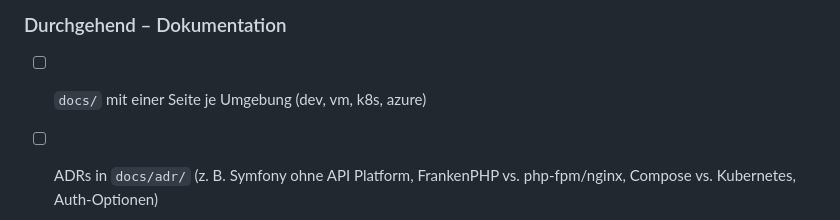
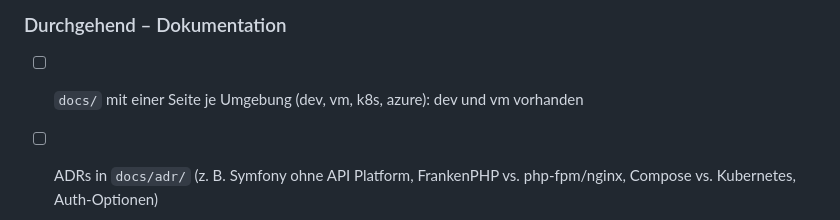
Before and after one commit to dying-surfer/cloudpoc, a Markdown page: ROADMAP.md, the part around one of its changes. Rendered like a GitHub page.

```diff
--- a/ROADMAP.md
+++ b/ROADMAP.md
@@ -157,6 +157,6 @@ Staging/Prod-Trennung, TLS und Offsite-Backups stehen in M9.
     begründete Ausnahmen in `.trivyignore.yaml` mit Ablaufdatum.
 
 ### Durchgehend – Dokumentation
-- [ ] `docs/` mit einer Seite je Umgebung (dev, vm, k8s, azure)
+- [ ] `docs/` mit einer Seite je Umgebung (dev, vm, k8s, azure): dev und vm vorhanden
 - [ ] ADRs in `docs/adr/` (z. B. Symfony ohne API Platform, FrankenPHP vs. php-fpm/nginx,
       Compose vs. Kubernetes, Auth-Optionen)
```
Also changed, not shown: other parts of ROADMAP.md (+5 -5 lines), CLAUDE.md (+8 -0 lines), docs/vm.md (+47 -0 lines).
